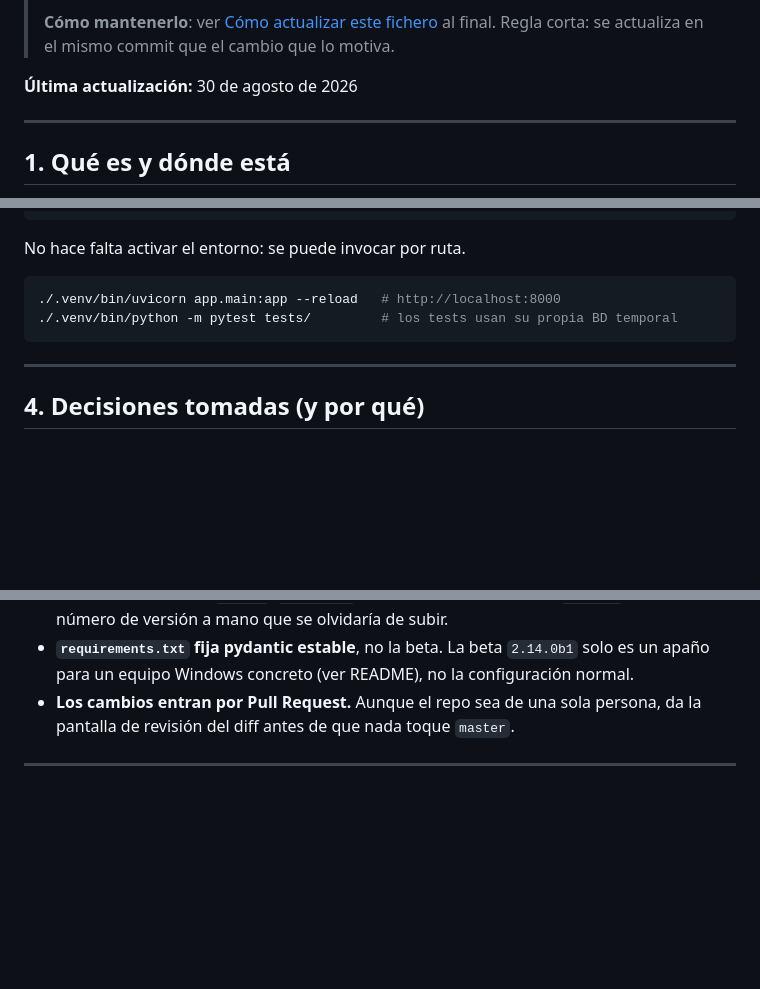
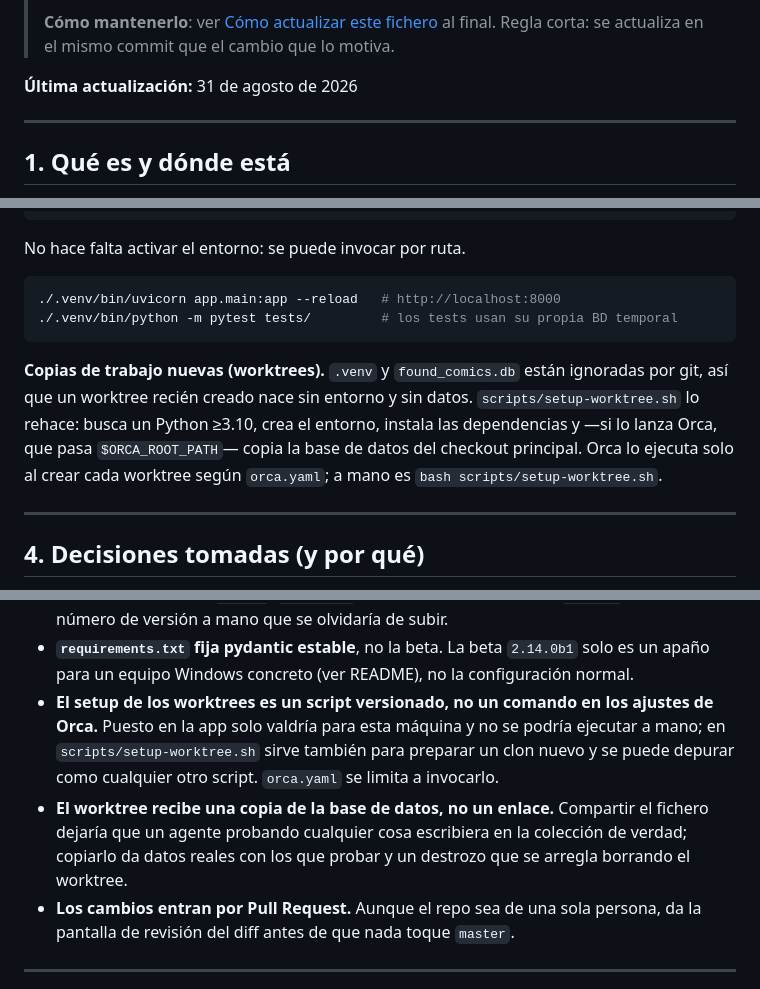
Before and after one commit to Alcaudon/found_comics, a Markdown page: AGENTS.md, 3 parts joined by grey strips. Rendered like a GitHub page; blank space fills up the shorter version.

Commit message:
docs: anotar el setup de worktrees en AGENTS.md
La entrada no cabía en el PR #7 porque AGENTS.md aún vivía solo en la rama del
PR #6. Ya fusionados los dos, queda el historial al día, la nota en el entorno
de desarrollo y las dos decisiones: script versionado en vez de comando local en
Orca, y copia de la base de datos en vez de enlace.

Co-Authored-By: Claude Opus 5 <noreply@anthropic.com>

````diff
--- a/AGENTS.md
+++ b/AGENTS.md
@@ -16,7 +16,7 @@
 > **Cómo mantenerlo**: ver [Cómo actualizar este fichero](#cómo-actualizar-este-fichero)
 > al final. Regla corta: se actualiza en el mismo commit que el cambio que lo motiva.
 
-**Última actualización:** 30 de agosto de 2026
+**Última actualización:** 31 de agosto de 2026
 
 ---
 
@@ -79,6 +79,13 @@ No hace falta activar el entorno: se puede invocar por ruta.
 ./.venv/bin/python -m pytest tests/         # los tests usan su propia BD temporal
 ```
 
+**Copias de trabajo nuevas (worktrees).** `.venv` y `found_comics.db` están
+ignoradas por git, así que un worktree recién creado nace sin entorno y sin datos.
+`scripts/setup-worktree.sh` lo rehace: busca un Python ≥3.10, crea el entorno,
+instala las dependencias y —si lo lanza Orca, que pasa `$ORCA_ROOT_PATH`— copia la
+base de datos del checkout principal. Orca lo ejecuta solo al crear cada worktree
+según `orca.yaml`; a mano es `bash scripts/setup-worktree.sh`.
+
 ---
 
 ## 4. Decisiones tomadas (y por qué)
@@ -105,6 +112,14 @@ No hace falta activar el entorno: se puede invocar por ruta.
   de un número de versión a mano que se olvidaría de subir.
 - **`requirements.txt` fija pydantic estable**, no la beta. La beta `2.14.0b1` solo es un
   apaño para un equipo Windows concreto (ver README), no la configuración normal.
+- **El setup de los worktrees es un script versionado, no un comando en los ajustes
+  de Orca.** Puesto en la app solo valdría para esta máquina y no se podría ejecutar a
+  mano; en `scripts/setup-worktree.sh` sirve también para preparar un clon nuevo y se
+  puede depurar como cualquier otro script. `orca.yaml` se limita a invocarlo.
+- **El worktree recibe una copia de la base de datos, no un enlace.** Compartir el
+  fichero dejaría que un agente probando cualquier cosa escribiera en la colección de
+  verdad; copiarlo da datos reales con los que probar y un destrozo que se arregla
+  borrando el worktree.
 - **Los cambios entran por Pull Request.** Aunque el repo sea de una sola persona, da la
   pantalla de revisión del diff antes de que nada toque `master`.
 
````
Also changed, not shown: other parts of AGENTS.md (+1 -0 lines).
